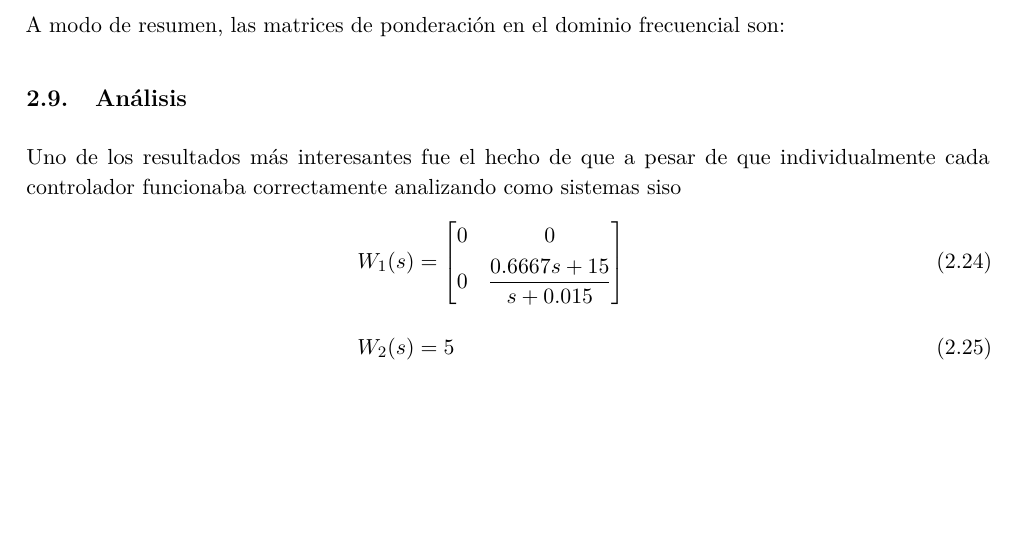
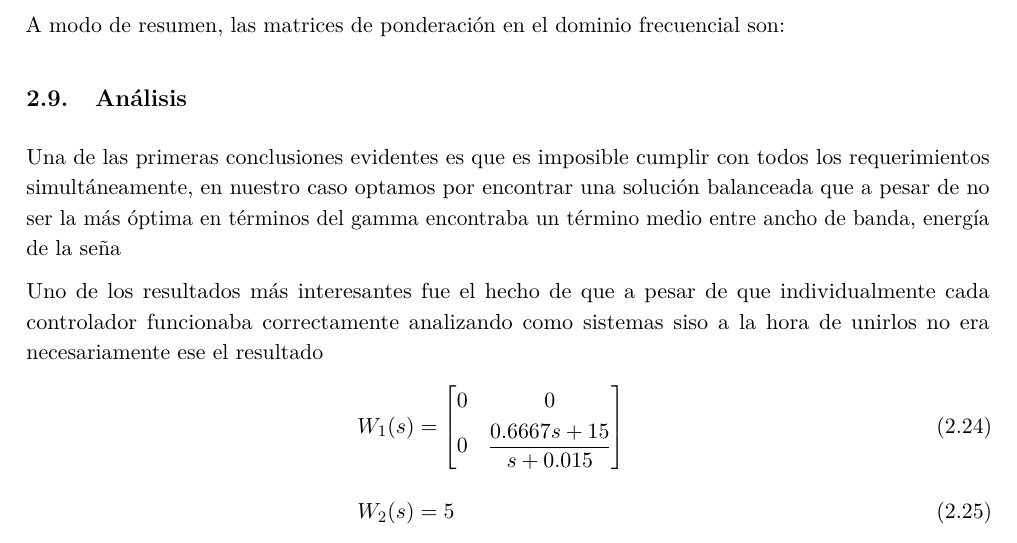
Before and after one commit to ArielDcg/TDC, a LaTeX document (main.tex): part of page 12 of 13, cut so that both start at the same text, the shorter picture padded with empty space. Compiled offline with pdfLaTeX.

Commit message:
cambioFinal

```diff
--- a/main.tex
+++ b/main.tex
@@ -666,7 +666,9 @@ A modo de resumen, las matrices de ponderación en el dominio frecuencial son:
 
 \subsection{Análisis}
 
-Uno de los resultados más interesantes fue el hecho de que a pesar de que individualmente cada controlador funcionaba correctamente analizando como sistemas siso
+Una de las primeras conclusiones evidentes es que es imposible cumplir con todos los requerimientos simultáneamente, en nuestro caso optamos por encontrar una solución balanceada que a pesar de no ser la más óptima en términos del gamma encontraba un término medio entre ancho de banda, energía de la seña
+
+Uno de los resultados más interesantes fue el hecho de que a pesar de que individualmente cada controlador funcionaba correctamente analizando como sistemas siso a la hora de unirlos no era necesariamente ese el resultado
 \begin{align}
 W_1(s) &= \begin{bmatrix} 0 & 0 \\[4pt] 0 & \dfrac{0.6667 s + 15}{s + 0.015} \end{bmatrix} \\[10pt]
 W_2(s) &= 5 \\[10pt]
```
